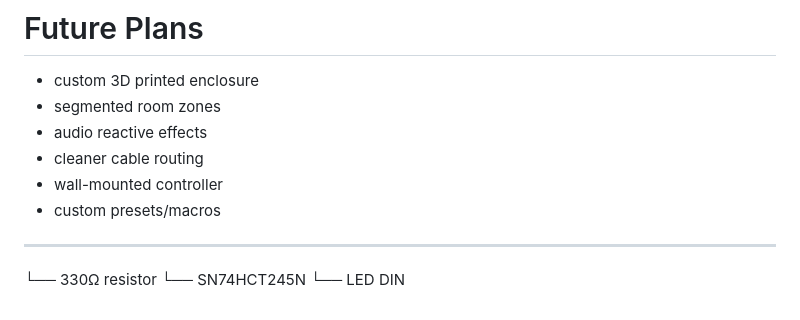
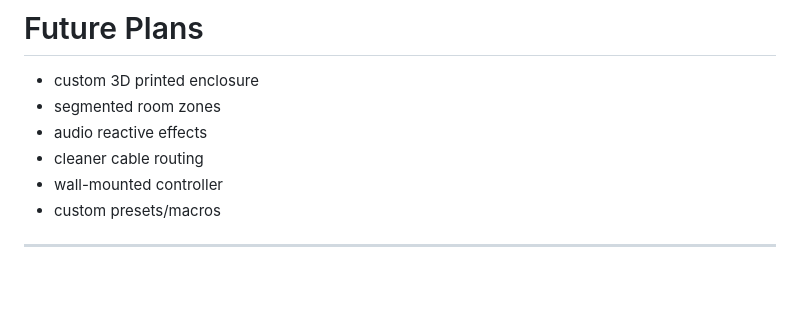
Before and after one commit to nikunj-Swarnkar/RGcontroller, a Markdown page: README.md, the part around the change. Rendered like a GitHub page; blank space fills up the shorter version.

Commit message:
Clean up README by removing extraneous content
Removed unnecessary lines and items from the README.

```diff
--- a/README.md
+++ b/README.md
@@ -173,12 +173,3 @@ Biggest realization:
 - custom presets/macros
 
 ---
-
-
-
-
-
-
-   └── 330Ω resistor
-         └── SN74HCT245N
-               └── LED DIN
```
